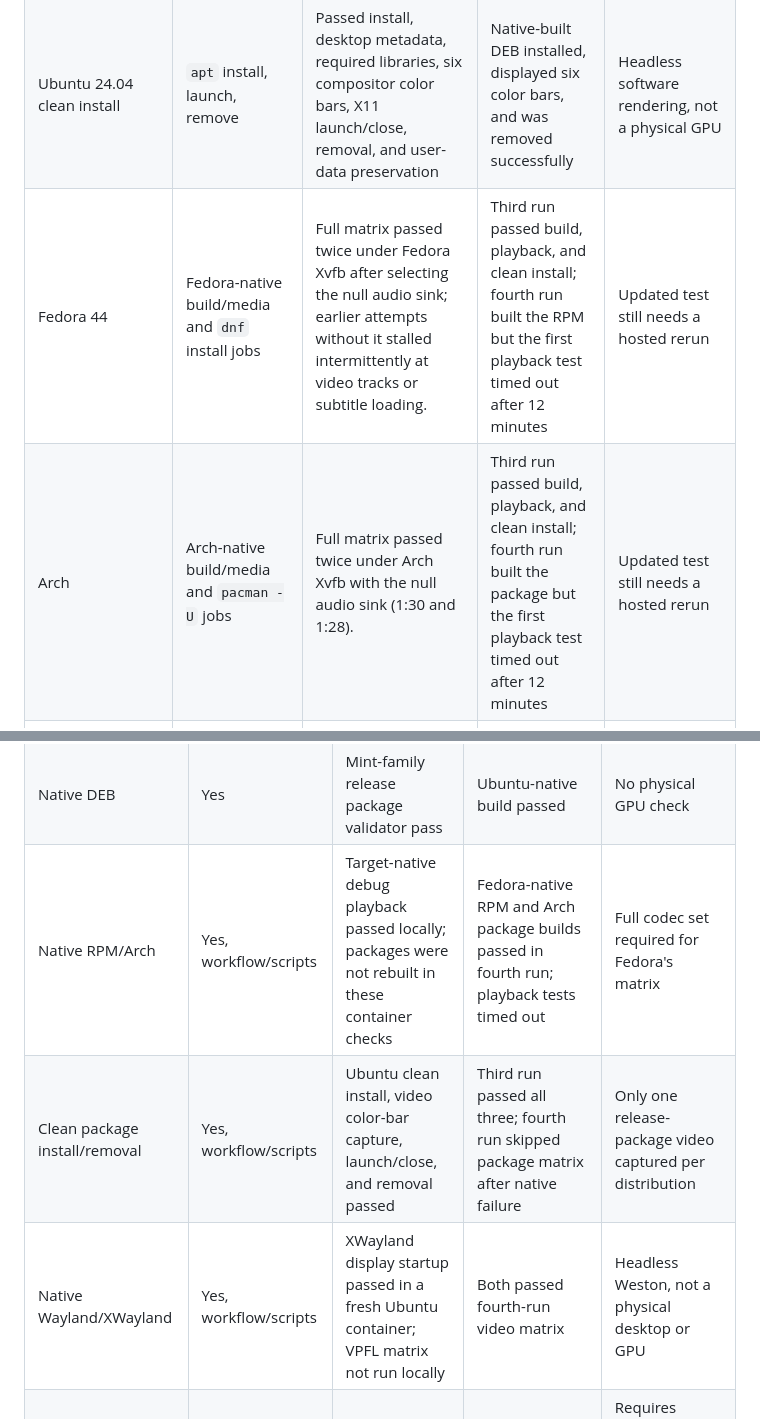
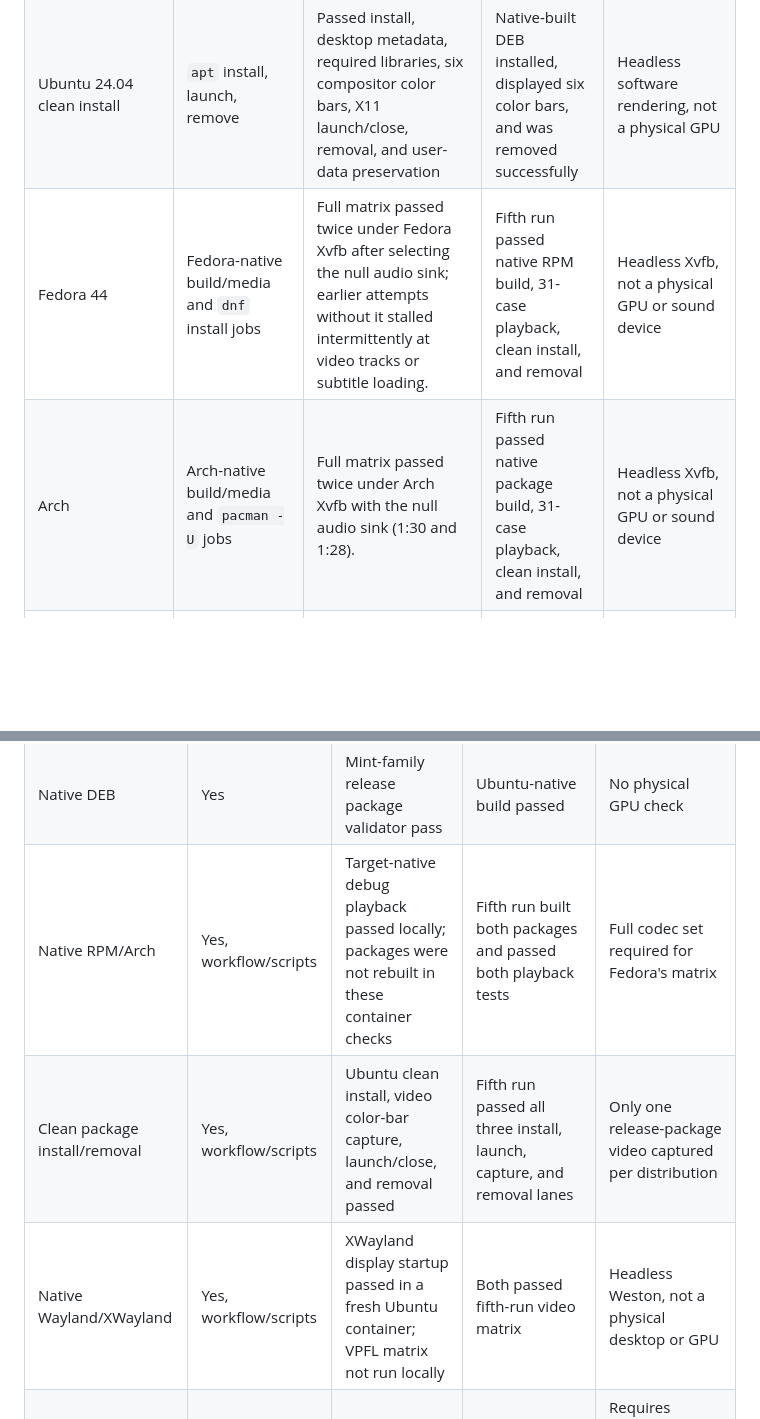
Before and after one commit to sudo-muneeb/vpfl, a Markdown page: docs/ci/validation-report.md, 2 parts joined by grey strips. GitHub-like rendering; blank space fills up the shorter version.

```diff
--- a/docs/ci/validation-report.md
+++ b/docs/ci/validation-report.md
@@ -63,8 +63,8 @@ in the Fedora and Arch playback tests, so the required gate remains red.
 | --- | --- | --- | --- | --- |
 | Linux Mint 22.3 / Ubuntu-family X11 | Native test and local DEB build | 31-case normal and software-fallback playback passed; DEB built and validated | Ubuntu native build, 31-case playback, and six regression suites passed | Xvfb/Mesa llvmpipe, not physical GPU |
 | Ubuntu 24.04 clean install | `apt` install, launch, remove | Passed install, desktop metadata, required libraries, six compositor color bars, X11 launch/close, removal, and user-data preservation | Native-built DEB installed, displayed six color bars, and was removed successfully | Headless software rendering, not a physical GPU |
-| Fedora 44 | Fedora-native build/media and `dnf` install jobs | Full matrix passed twice under Fedora Xvfb after selecting the null audio sink; earlier attempts without it stalled intermittently at video tracks or subtitle loading. | Third run passed build, playback, and clean install; fourth run built the RPM but the first playback test timed out after 12 minutes | Updated test still needs a hosted rerun |
-| Arch | Arch-native build/media and `pacman -U` jobs | Full matrix passed twice under Arch Xvfb with the null audio sink (1:30 and 1:28). | Third run passed build, playback, and clean install; fourth run built the package but the first playback test timed out after 12 minutes | Updated test still needs a hosted rerun |
+| Fedora 44 | Fedora-native build/media and `dnf` install jobs | Full matrix passed twice under Fedora Xvfb after selecting the null audio sink; earlier attempts without it stalled intermittently at video tracks or subtitle loading. | Fifth run passed native RPM build, 31-case playback, clean install, and removal | Headless Xvfb, not a physical GPU or sound device |
+| Arch | Arch-native build/media and `pacman -U` jobs | Full matrix passed twice under Arch Xvfb with the null audio sink (1:30 and 1:28). | Fifth run passed native package build, 31-case playback, clean install, and removal | Headless Xvfb, not a physical GPU or sound device |
 | X11/Xvfb | Full matrix and existing regressions | Matrix passed; GTK reported `GdkX11Display` through native channel | Ubuntu native and software-fallback lanes passed | GL renderer is Mesa llvmpipe |
 | Native Wayland/Weston | Full matrix | Not run locally; Weston unavailable on host | 31-case playback test passed; GTK reported Wayland backend | Headless Weston, not GNOME/KWin or physical GPU |
 | Weston XWayland | Full matrix | Fresh Ubuntu container reproduced the crash, then passed Weston/XWayland startup and `xdpyinfo` with the local fix; VPFL matrix not run there | Fourth run passed the XWayland 31-case playback test | Headless Weston, not a physical desktop or GPU |
@@ -227,5 +246,5 @@ the dedicated `docs/ci/` guide, troubleshooting, checklist, and this report.
 | Native DEB | Yes | Mint-family release package validator pass | Ubuntu-native build passed | No physical GPU check |
-| Native RPM/Arch | Yes, workflow/scripts | Target-native debug playback passed locally; packages were not rebuilt in these container checks | Fedora-native RPM and Arch package builds passed in fourth run; playback tests timed out | Full codec set required for Fedora's matrix |
-| Clean package install/removal | Yes, workflow/scripts | Ubuntu clean install, video color-bar capture, launch/close, and removal passed | Third run passed all three; fourth run skipped package matrix after native failure | Only one release-package video captured per distribution |
-| Native Wayland/XWayland | Yes, workflow/scripts | XWayland display startup passed in a fresh Ubuntu container; VPFL matrix not run locally | Both passed fourth-run video matrix | Headless Weston, not a physical desktop or GPU |
+| Native RPM/Arch | Yes, workflow/scripts | Target-native debug playback passed locally; packages were not rebuilt in these container checks | Fifth run built both packages and passed both playback tests | Full codec set required for Fedora's matrix |
+| Clean package install/removal | Yes, workflow/scripts | Ubuntu clean install, video color-bar capture, launch/close, and removal passed | Fifth run passed all three install, launch, capture, and removal lanes | Only one release-package video captured per distribution |
+| Native Wayland/XWayland | Yes, workflow/scripts | XWayland display startup passed in a fresh Ubuntu container; VPFL matrix not run locally | Both passed fifth-run video matrix | Headless Weston, not a physical desktop or GPU |
 | Real hardware GPU | Optional manual workflow | Not executed | Not run | Requires provisioned self-hosted runner; not a required PR gate |
```
Also changed, not shown: other parts of docs/ci/validation-report.md (+37 -18 lines), docs/ci/README.md (+16 -8 lines), docs/compatibility/native-packages.md (+4 -4 lines).
